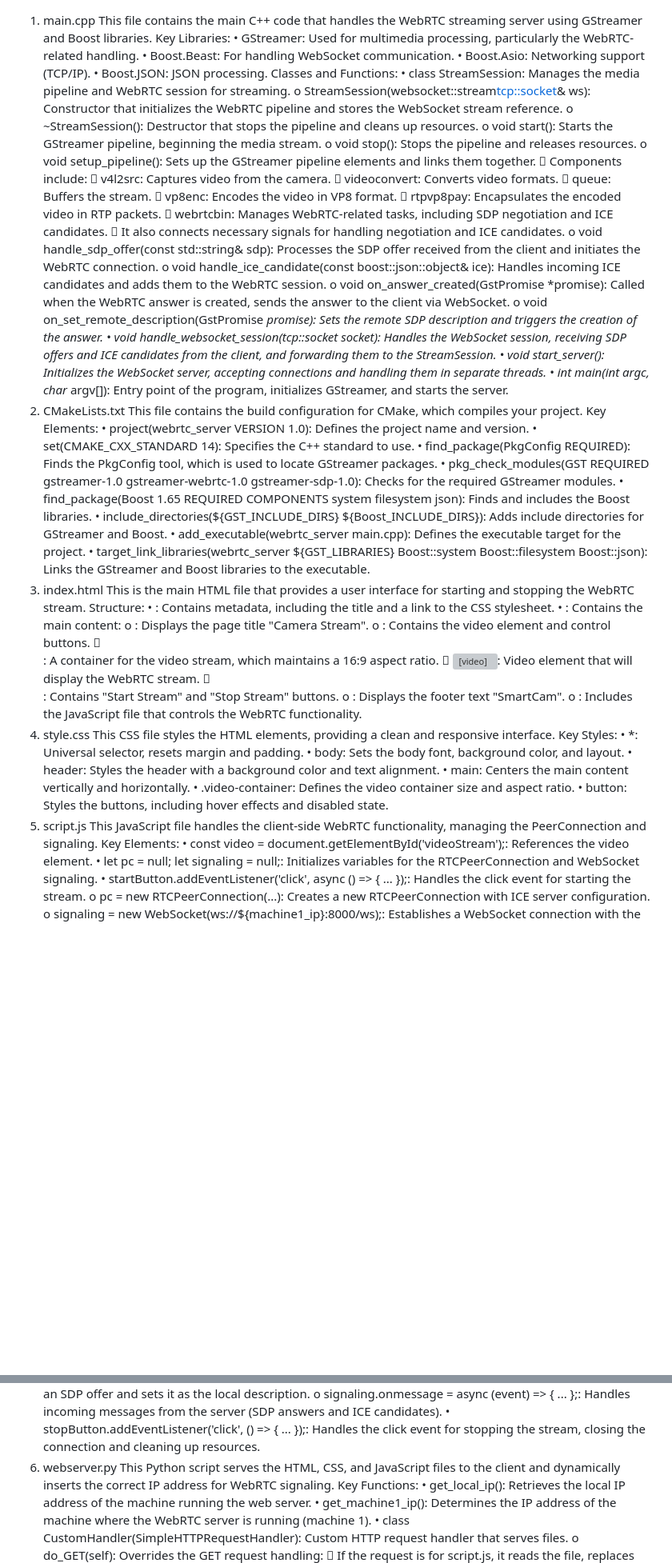
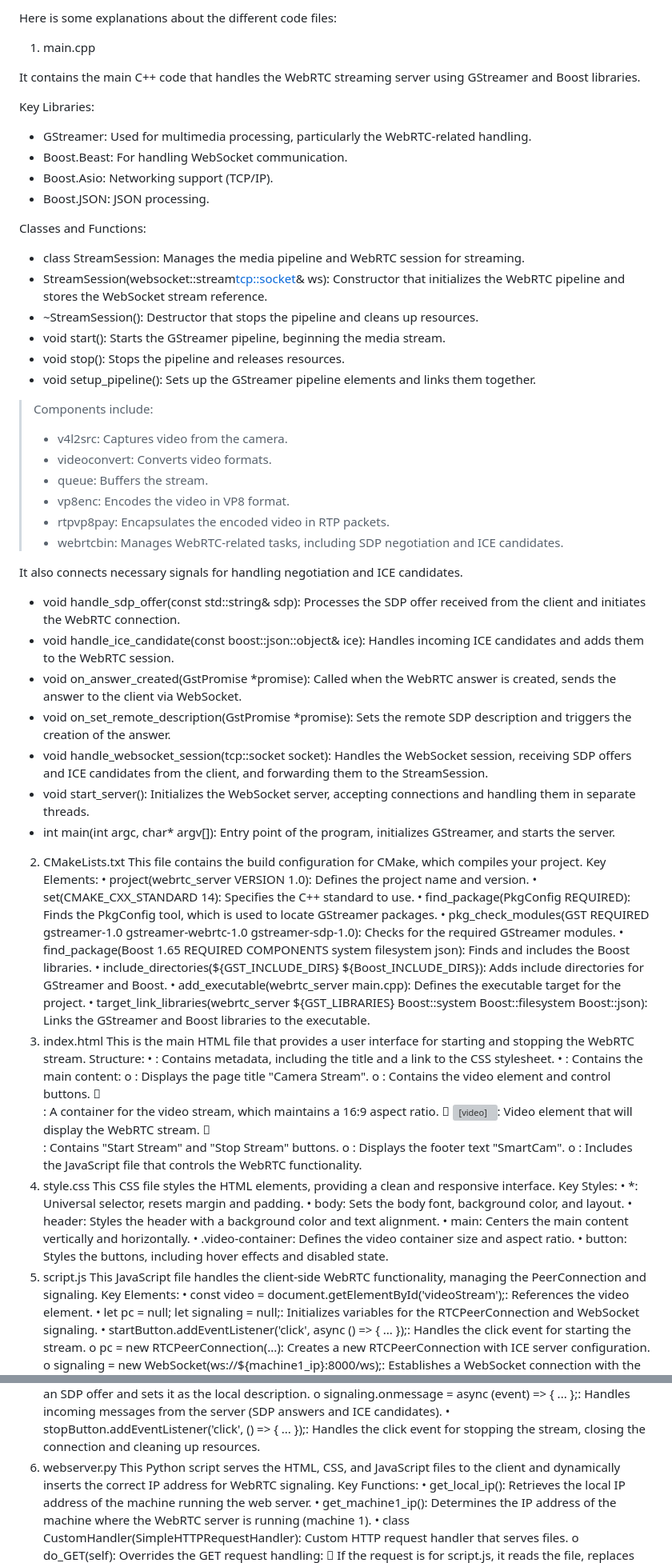
Before and after one commit to Deimyn/SmartCam, a Markdown page: Code and structure explanation.md, 2 parts joined by grey strips. Shown: that part at 80% size. Drawn GitHub-style; blank space fills up the shorter version; grey boxes are pictures that could not be loaded.

```diff
--- a/Code and structure explanation.md
+++ b/Code and structure explanation.md
@@ -1,32 +1,43 @@
+Here is some explanations about the different code files:
+
 1. main.cpp
-This file contains the main C++ code that handles the WebRTC streaming server using GStreamer and Boost libraries.
+
+It contains the main C++ code that handles the WebRTC streaming server using GStreamer and Boost libraries.
+
 Key Libraries:
-•	GStreamer: Used for multimedia processing, particularly the WebRTC-related handling.
-•	Boost.Beast: For handling WebSocket communication.
-•	Boost.Asio: Networking support (TCP/IP).
-•	Boost.JSON: JSON processing.
+
+-	GStreamer: Used for multimedia processing, particularly the WebRTC-related handling.
+-	Boost.Beast: For handling WebSocket communication.
+-	Boost.Asio: Networking support (TCP/IP).
+- Boost.JSON: JSON processing.
+
 Classes and Functions:
-•	class StreamSession: Manages the media pipeline and WebRTC session for streaming.
-o	StreamSession(websocket::stream<tcp::socket>& ws): Constructor that initializes the WebRTC pipeline and stores the WebSocket stream reference.
-o	~StreamSession(): Destructor that stops the pipeline and cleans up resources.
-o	void start(): Starts the GStreamer pipeline, beginning the media stream.
-o	void stop(): Stops the pipeline and releases resources.
-o	void setup_pipeline(): Sets up the GStreamer pipeline elements and links them together.
-	Components include:
-	v4l2src: Captures video from the camera.
-	videoconvert: Converts video formats.
-	queue: Buffers the stream.
-	vp8enc: Encodes the video in VP8 format.
-	rtpvp8pay: Encapsulates the encoded video in RTP packets.
-	webrtcbin: Manages WebRTC-related tasks, including SDP negotiation and ICE candidates.
-	It also connects necessary signals for handling negotiation and ICE candidates.
-o	void handle_sdp_offer(const std::string& sdp): Processes the SDP offer received from the client and initiates the WebRTC connection.
-o	void handle_ice_candidate(const boost::json::object& ice): Handles incoming ICE candidates and adds them to the WebRTC session.
-o	void on_answer_created(GstPromise *promise): Called when the WebRTC answer is created, sends the answer to the client via WebSocket.
-o	void on_set_remote_description(GstPromise *promise): Sets the remote SDP description and triggers the creation of the answer.
-•	void handle_websocket_session(tcp::socket socket): Handles the WebSocket session, receiving SDP offers and ICE candidates from the client, and forwarding them to the StreamSession.
-•	void start_server(): Initializes the WebSocket server, accepting connections and handling them in separate threads.
-•	int main(int argc, char* argv[]): Entry point of the program, initializes GStreamer, and starts the server.
+
+- class StreamSession: Manages the media pipeline and WebRTC session for streaming.
+-	StreamSession(websocket::stream<tcp::socket>& ws): Constructor that initializes the WebRTC pipeline and stores the WebSocket stream reference.
+-	~StreamSession(): Destructor that stops the pipeline and cleans up resources.
+-	void start(): Starts the GStreamer pipeline, beginning the media stream.
+-	void stop(): Stops the pipeline and releases resources.
+-	void setup_pipeline(): Sets up the GStreamer pipeline elements and links them together.
+
+> Components include:
+> - v4l2src: Captures video from the camera.
+> -	videoconvert: Converts video formats.
+> -	queue: Buffers the stream.
+> -	vp8enc: Encodes the video in VP8 format.
+> -	rtpvp8pay: Encapsulates the encoded video in RTP packets.
+> -	webrtcbin: Manages WebRTC-related tasks, including SDP negotiation and ICE candidates.
+
+It also connects necessary signals for handling negotiation and ICE candidates.
+
+-	void handle_sdp_offer(const std::string& sdp): Processes the SDP offer received from the client and initiates the WebRTC connection.
+-	void handle_ice_candidate(const boost::json::object& ice): Handles incoming ICE candidates and adds them to the WebRTC session.
+-	void on_answer_created(GstPromise *promise): Called when the WebRTC answer is created, sends the answer to the client via WebSocket.
+-	void on_set_remote_description(GstPromise *promise): Sets the remote SDP description and triggers the creation of the answer.
+-	void handle_websocket_session(tcp::socket socket): Handles the WebSocket session, receiving SDP offers and ICE candidates from the client, and forwarding them to the StreamSession.
+-	void start_server(): Initializes the WebSocket server, accepting connections and handling them in separate threads.
+-	int main(int argc, char* argv[]): Entry point of the program, initializes GStreamer, and starts the server.
+
 2. CMakeLists.txt
 This file contains the build configuration for CMake, which compiles your project.
 Key Elements:
@@ -38,7 +49,7 @@ Key Elements:
 •	include_directories(${GST_INCLUDE_DIRS} ${Boost_INCLUDE_DIRS}): Adds include directories for GStreamer and Boost.
 •	add_executable(webrtc_server main.cpp): Defines the executable target for the project.
 •	target_link_libraries(webrtc_server ${GST_LIBRARIES} Boost::system Boost::filesystem Boost::json): Links the GStreamer and Boost libraries to the executable.
-3. index.html
+4. index.html
 This is the main HTML file that provides a user interface for starting and stopping the WebRTC stream.
 Structure:
 •	<head>: Contains metadata, including the title and a link to the CSS stylesheet.
@@ -50,7 +61,7 @@ o	<main>: Contains the video element and control buttons.
 	<div class="button-container">: Contains "Start Stream" and "Stop Stream" buttons.
 o	<footer>: Displays the footer text "SmartCam".
 o	<script src="script.js"></script>: Includes the JavaScript file that controls the WebRTC functionality.
-4. style.css
+5. style.css
 This CSS file styles the HTML elements, providing a clean and responsive interface.
 Key Styles:
 •	*: Universal selector, resets margin and padding.
@@ -59,7 +70,7 @@ Key Styles:
 •	main: Centers the main content vertically and horizontally.
 •	.video-container: Defines the video container size and aspect ratio.
 •	button: Styles the buttons, including hover effects and disabled state.
-5. script.js
+6. script.js
 This JavaScript file handles the client-side WebRTC functionality, managing the PeerConnection and signaling.
 Key Elements:
 •	const video = document.getElementById('videoStream');: References the video element.
@@ -72,7 +83,7 @@ o	pc.ontrack = (event) => { ... };: Attaches the received video track to the vid
 o	const offer = await pc.createOffer();: Creates an SDP offer and sets it as the local description.
 o	signaling.onmessage = async (event) => { ... };: Handles incoming messages from the server (SDP answers and ICE candidates).
 •	stopButton.addEventListener('click', () => { ... });: Handles the click event for stopping the stream, closing the connection and cleaning up resources.
-6. webserver.py
+7. webserver.py
 This Python script serves the HTML, CSS, and JavaScript files to the client and dynamically inserts the correct IP address for WebRTC signaling.
 Key Functions:
 •	get_local_ip(): Retrieves the local IP address of the machine running the web server.
```
